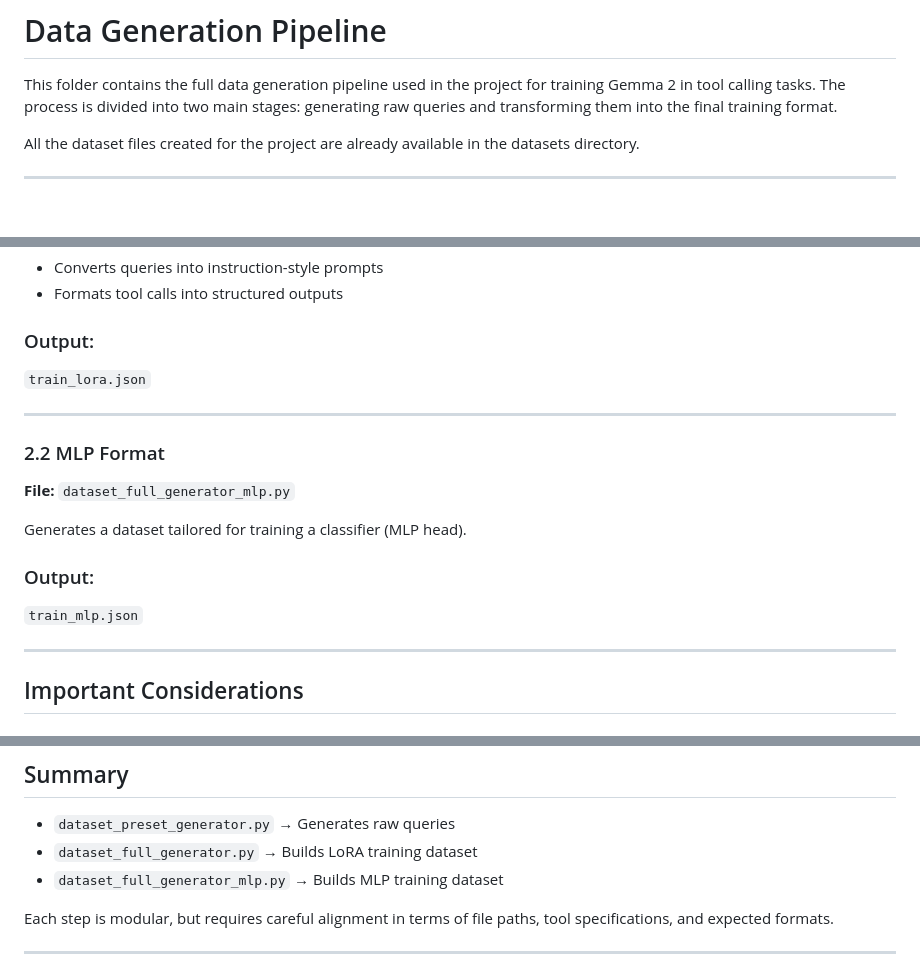
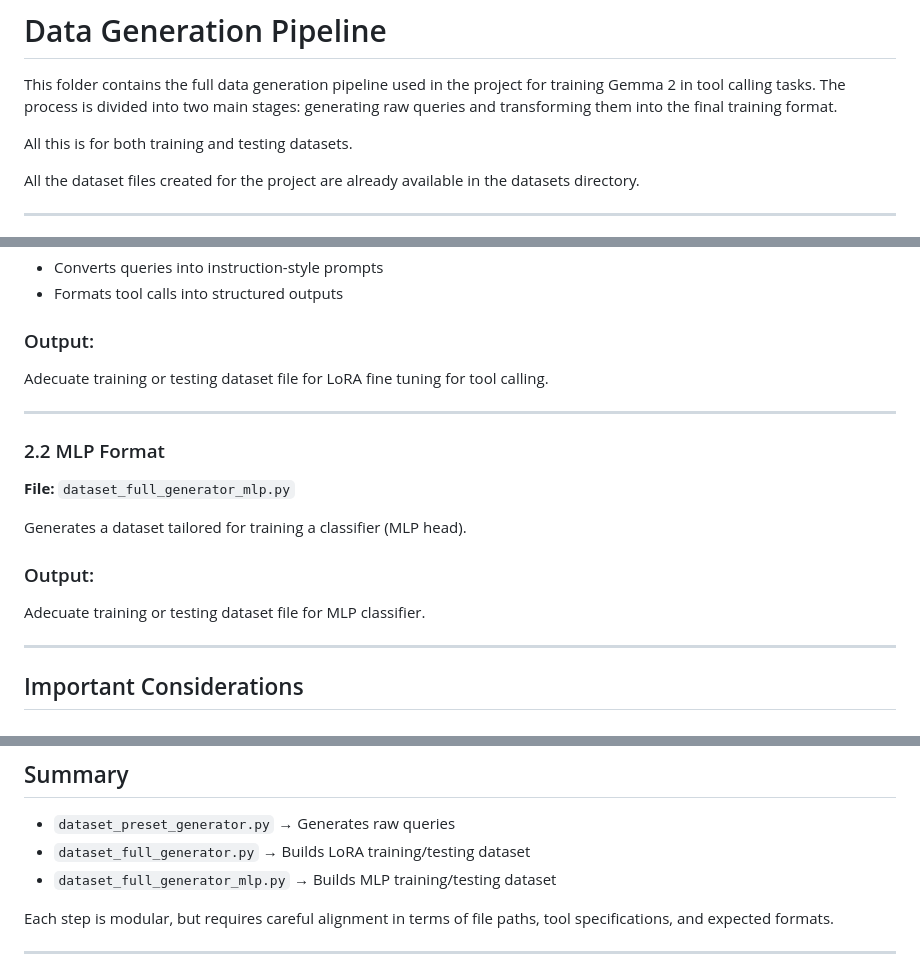
Before and after one commit to davidferex/Finetune_small_LLMs_tool_calling, a Markdown page: nl2api-framework/generator/README.md, 3 parts joined by grey strips. GitHub-like rendering; blank space fills up the shorter version.

```diff
--- a/nl2api-framework/generator/README.md
+++ b/nl2api-framework/generator/README.md
@@ -1,6 +1,8 @@
 # Data Generation Pipeline
 
 This folder contains the full data generation pipeline used in the project for training Gemma 2 in tool calling tasks. The process is divided into two main stages: generating raw queries and transforming them into the final training format.
+
+All this is for both training and testing datasets.
 
 All the dataset files created for the project are already available in the datasets directory.
 
@@ -66,7 +68,7 @@ Transforms the raw dataset into a format suitable for LoRA fine-tuning.
 
 ### Output:
 
-`train_lora.json`
+Adecuate training or testing dataset file for LoRA fine tuning for tool calling.
 
 ---
 
@@ -78,7 +80,7 @@ Generates a dataset tailored for training a classifier (MLP head).
 
 ### Output:
 
-`train_mlp.json`
+Adecuate training or testing dataset file for MLP classifier.
 
 ---
 
@@ -132,8 +134,8 @@ The generated dataset depends heavily on the tool specification used.
 ## Summary
 
 * `dataset_preset_generator.py` → Generates raw queries
-* `dataset_full_generator.py` → Builds LoRA training dataset
-* `dataset_full_generator_mlp.py` → Builds MLP training dataset
+* `dataset_full_generator.py` → Builds LoRA training/testing dataset
+* `dataset_full_generator_mlp.py` → Builds MLP training/testing dataset
 
 Each step is modular, but requires careful alignment in terms of file paths, tool specifications, and expected formats.
 
```
